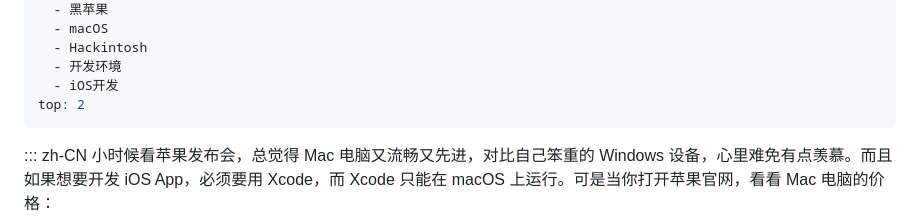
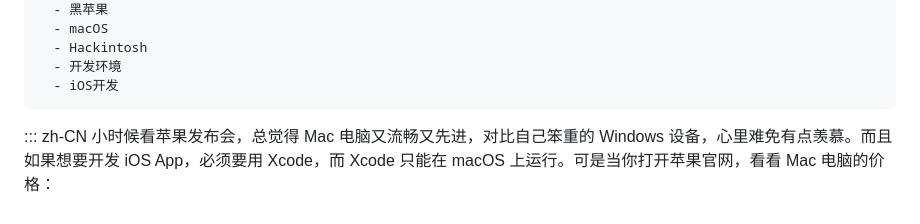
Before and after one commit to djzzlim/djzzlim.github.io, a Markdown page: pages/posts/2025-03-23-hackintosh-part-1.md, the part around the change. GitHub-like rendering.

Commit message:
Removed pin for posts

```diff
--- a/pages/posts/2025-03-23-hackintosh-part-1.md
+++ b/pages/posts/2025-03-23-hackintosh-part-1.md
@@ -10,7 +10,6 @@ tags:
   - Hackintosh
   - 开发环境
   - iOS开发
-top: 2
 ---
 
 ::: zh-CN
```
Also changed, not shown: pages/posts/2025-03-23-why-i-chose-valaxy.md (+0 -1 lines), pages/posts/2025-03-24-hackintosh-part-2.md (+0 -1 lines).
